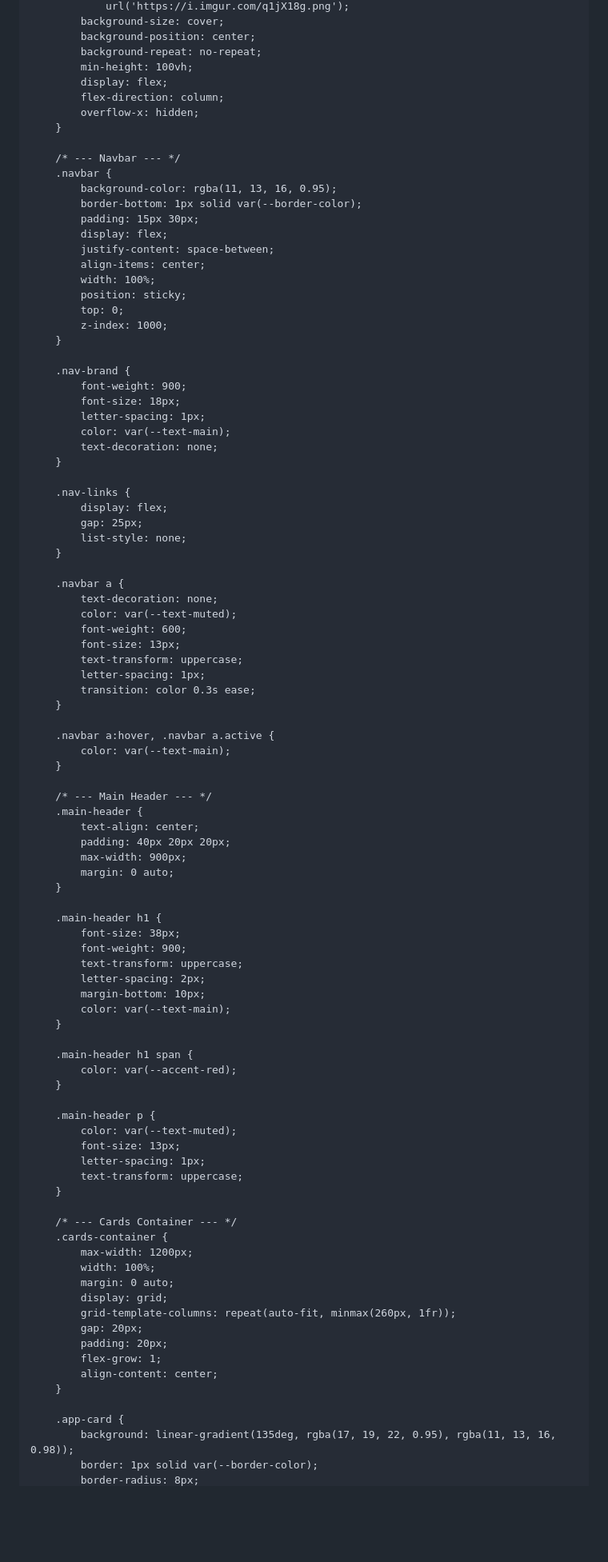
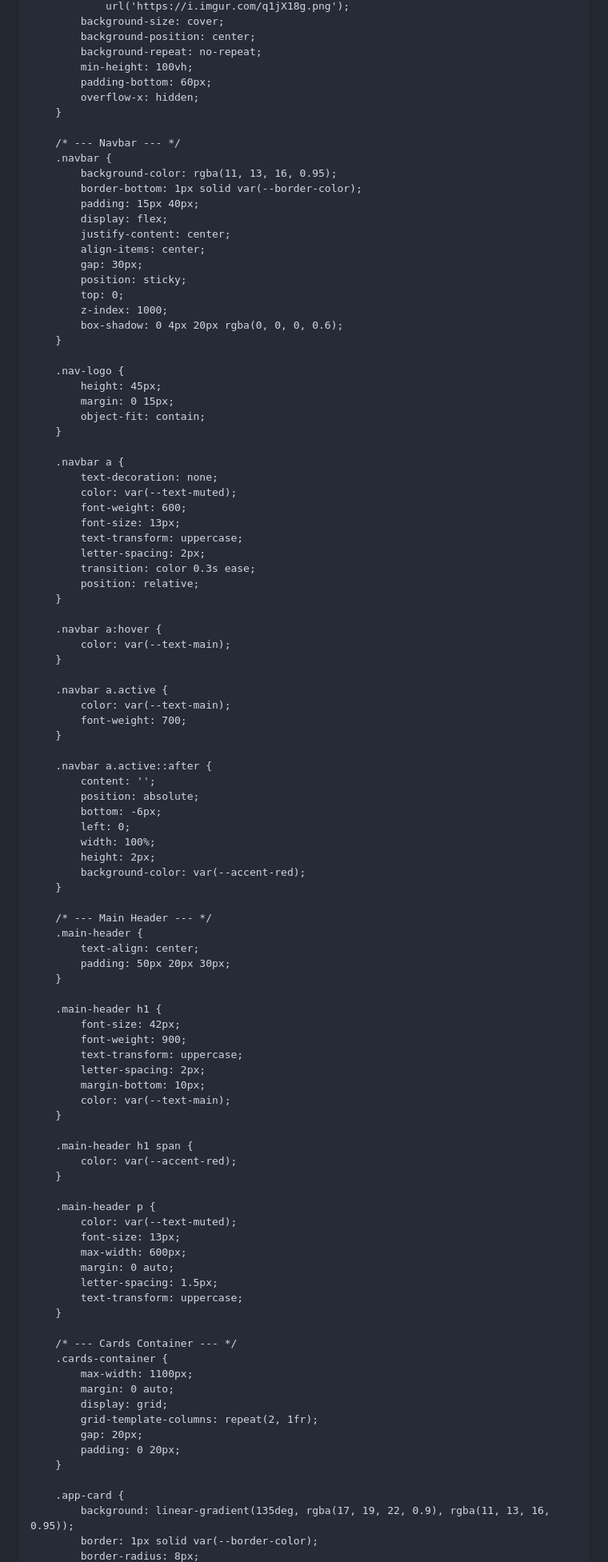
Before and after one commit to skizo869-dev/whitelist, a Markdown page: README.md, the part around one of its changes. Shown at 80% size. Drawn GitHub-style; blank space fills up the shorter version.

```diff
--- a/README.md
+++ b/README.md
@@ -33,8 +33,7 @@
             background-position: center;
             background-repeat: no-repeat;
             min-height: 100vh;
-            display: flex;
-            flex-direction: column;
+            padding-bottom: 60px;
             overflow-x: hidden;
         }
 
@@ -42,28 +41,21 @@
         .navbar {
             background-color: rgba(11, 13, 16, 0.95);
             border-bottom: 1px solid var(--border-color);
-            padding: 15px 30px;
+            padding: 15px 40px;
             display: flex;
-            justify-content: space-between;
+            justify-content: center;
             align-items: center;
-            width: 100%;
+            gap: 30px;
             position: sticky;
             top: 0;
             z-index: 1000;
+            box-shadow: 0 4px 20px rgba(0, 0, 0, 0.6);
         }
 
-        .nav-brand {
-            font-weight: 900;
-            font-size: 18px;
-            letter-spacing: 1px;
-            color: var(--text-main);
-            text-decoration: none;
-        }
-
-        .nav-links {
-            display: flex;
-            gap: 25px;
-            list-style: none;
+        .nav-logo {
+            height: 45px;
+            margin: 0 15px;
+            object-fit: contain;
         }
 
         .navbar a {
@@ -72,24 +64,38 @@
             font-weight: 600;
             font-size: 13px;
             text-transform: uppercase;
-            letter-spacing: 1px;
+            letter-spacing: 2px;
             transition: color 0.3s ease;
+            position: relative;
         }
 
-        .navbar a:hover, .navbar a.active {
+        .navbar a:hover {
             color: var(--text-main);
+        }
+
+        .navbar a.active {
+            color: var(--text-main);
+            font-weight: 700;
+        }
+
+        .navbar a.active::after {
+            content: '';
+            position: absolute;
+            bottom: -6px;
+            left: 0;
+            width: 100%;
+            height: 2px;
+            background-color: var(--accent-red);
         }
 
         /* --- Main Header --- */
         .main-header {
             text-align: center;
-            padding: 40px 20px 20px;
-            max-width: 900px;
-            margin: 0 auto;
+            padding: 50px 20px 30px;
         }
 
         .main-header h1 {
-            font-size: 38px;
+            font-size: 42px;
             font-weight: 900;
             text-transform: uppercase;
             letter-spacing: 2px;
@@ -104,24 +110,23 @@
         .main-header p {
             color: var(--text-muted);
             font-size: 13px;
-            letter-spacing: 1px;
+            max-width: 600px;
+            margin: 0 auto;
+            letter-spacing: 1.5px;
             text-transform: uppercase;
         }
 
         /* --- Cards Container --- */
         .cards-container {
-            max-width: 1200px;
-            width: 100%;
+            max-width: 1100px;
             margin: 0 auto;
             display: grid;
-            grid-template-columns: repeat(auto-fit, minmax(260px, 1fr));
+            grid-template-columns: repeat(2, 1fr);
             gap: 20px;
-            padding: 20px;
-            flex-grow: 1;
-            align-content: center;
+            padding: 0 20px;
         }
 
         .app-card {
-            background: linear-gradient(135deg, rgba(17, 19, 22, 0.95), rgba(11, 13, 16, 0.98));
+            background: linear-gradient(135deg, rgba(17, 19, 22, 0.9), rgba(11, 13, 16, 0.95));
             border: 1px solid var(--border-color);
             border-radius: 8px;
```
Also changed, not shown: other parts of README.md (+45 -26 lines).
